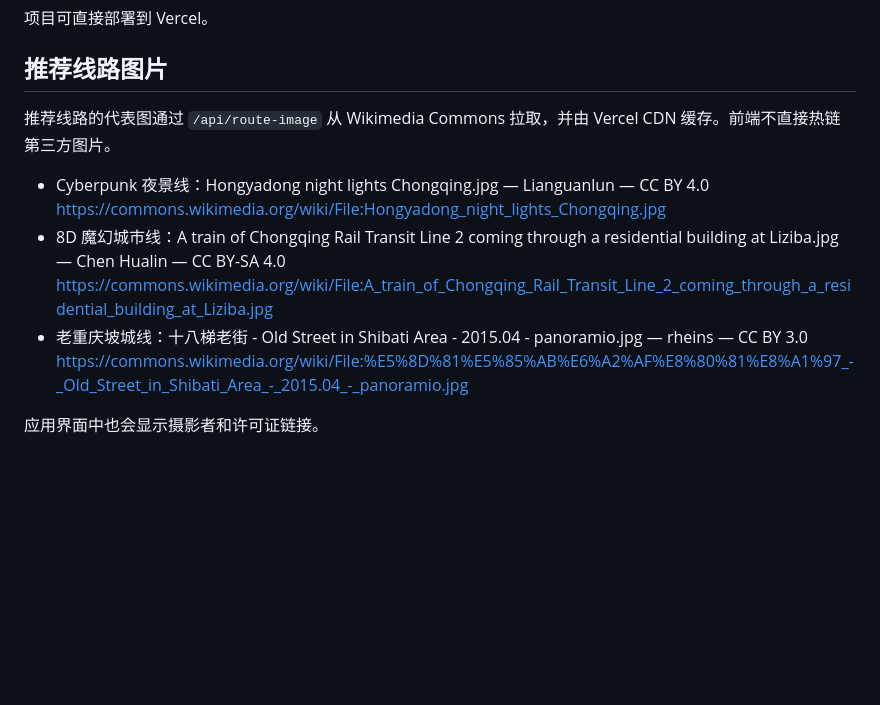
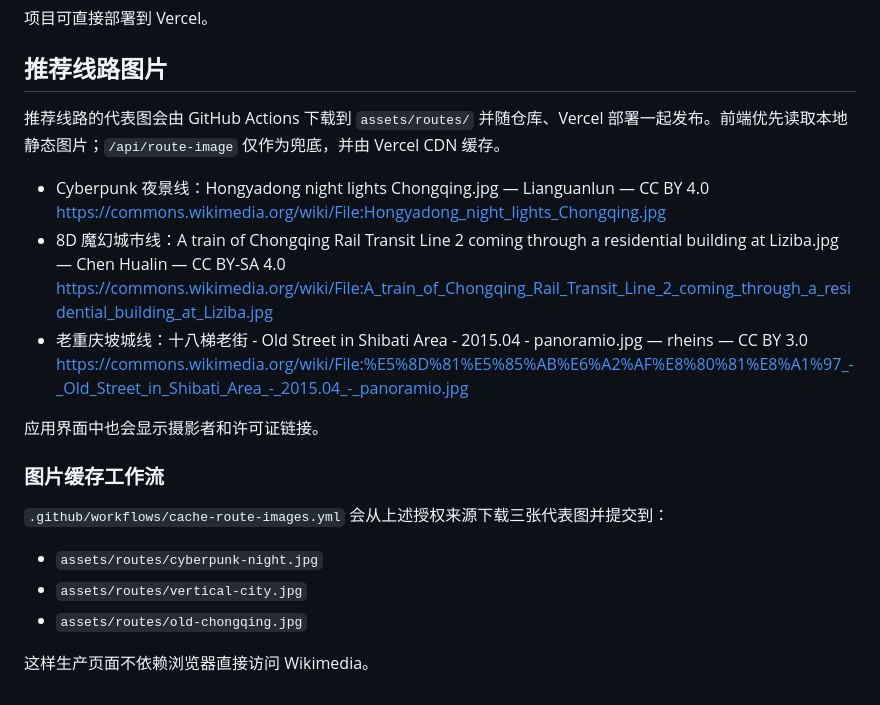
Before and after one commit to DanielMax937/flatten-hangzhou, a Markdown page: README.md, the part around the change. Rendered like a GitHub page; blank space fills up the shorter version.

Commit message:
Document locally cached route images

```diff
--- a/README.md
+++ b/README.md
@@ -103,7 +103,7 @@ MVP 仍然依赖公开路由器生成候选路线，还没有直接在城市完
 
 ## 推荐线路图片
 
-推荐线路的代表图通过 `/api/route-image` 从 Wikimedia Commons 拉取，并由 Vercel CDN 缓存。前端不直接热链第三方图片。
+推荐线路的代表图会由 GitHub Actions 下载到 `assets/routes/` 并随仓库、Vercel 部署一起发布。前端优先读取本地静态图片；`/api/route-image` 仅作为兜底，并由 Vercel CDN 缓存。
 
 - Cyberpunk 夜景线：Hongyadong night lights Chongqing.jpg — Lianguanlun — CC BY 4.0
   https://commons.wikimedia.org/wiki/File:Hongyadong_night_lights_Chongqing.jpg
@@ -113,3 +113,14 @@ MVP 仍然依赖公开路由器生成候选路线，还没有直接在城市完
   https://commons.wikimedia.org/wiki/File:%E5%8D%81%E5%85%AB%E6%A2%AF%E8%80%81%E8%A1%97_-_Old_Street_in_Shibati_Area_-_2015.04_-_panoramio.jpg
 
 应用界面中也会显示摄影者和许可证链接。
+
+
+### 图片缓存工作流
+
+`.github/workflows/cache-route-images.yml` 会从上述授权来源下载三张代表图并提交到：
+
+- `assets/routes/cyberpunk-night.jpg`
+- `assets/routes/vertical-city.jpg`
+- `assets/routes/old-chongqing.jpg`
+
+这样生产页面不依赖浏览器直接访问 Wikimedia。
```
